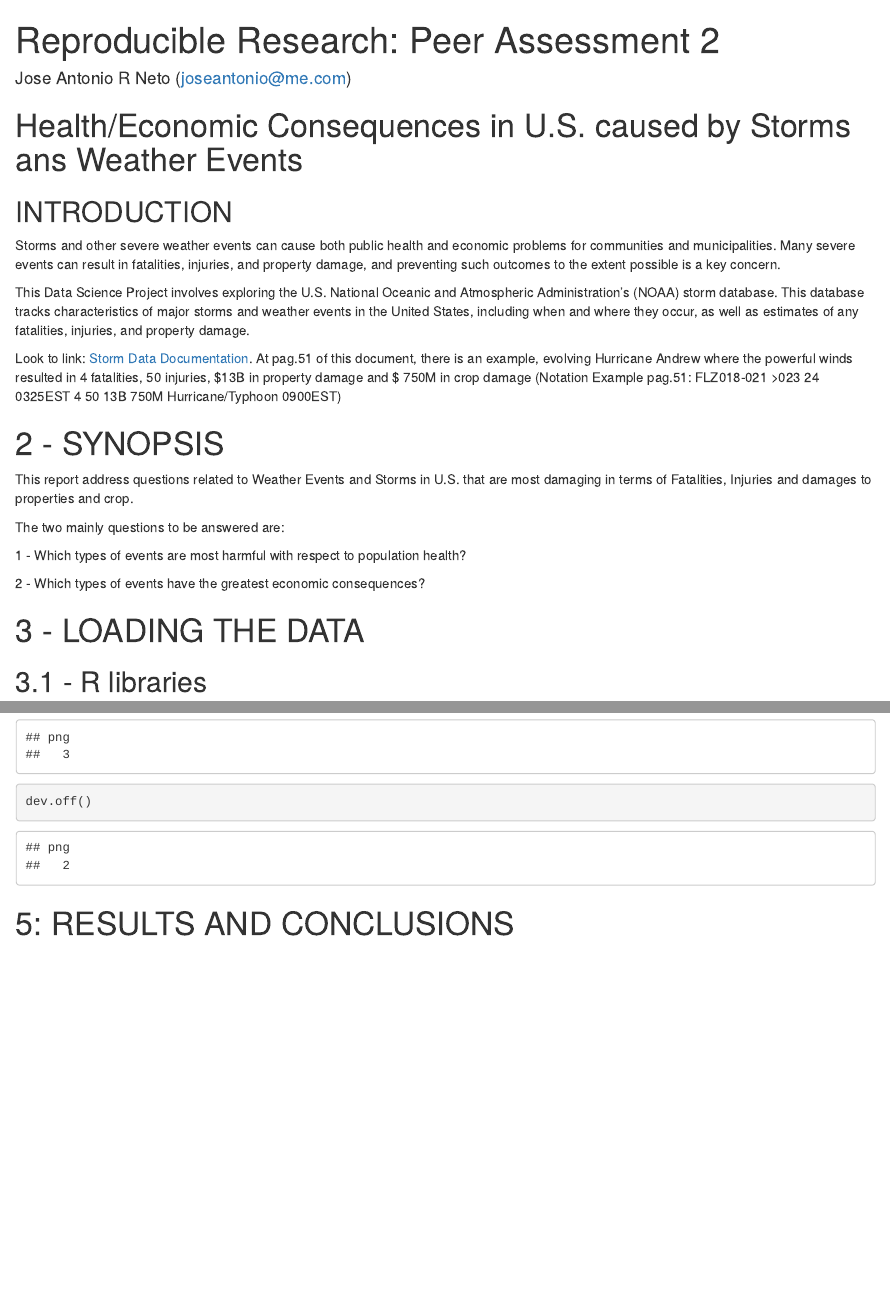
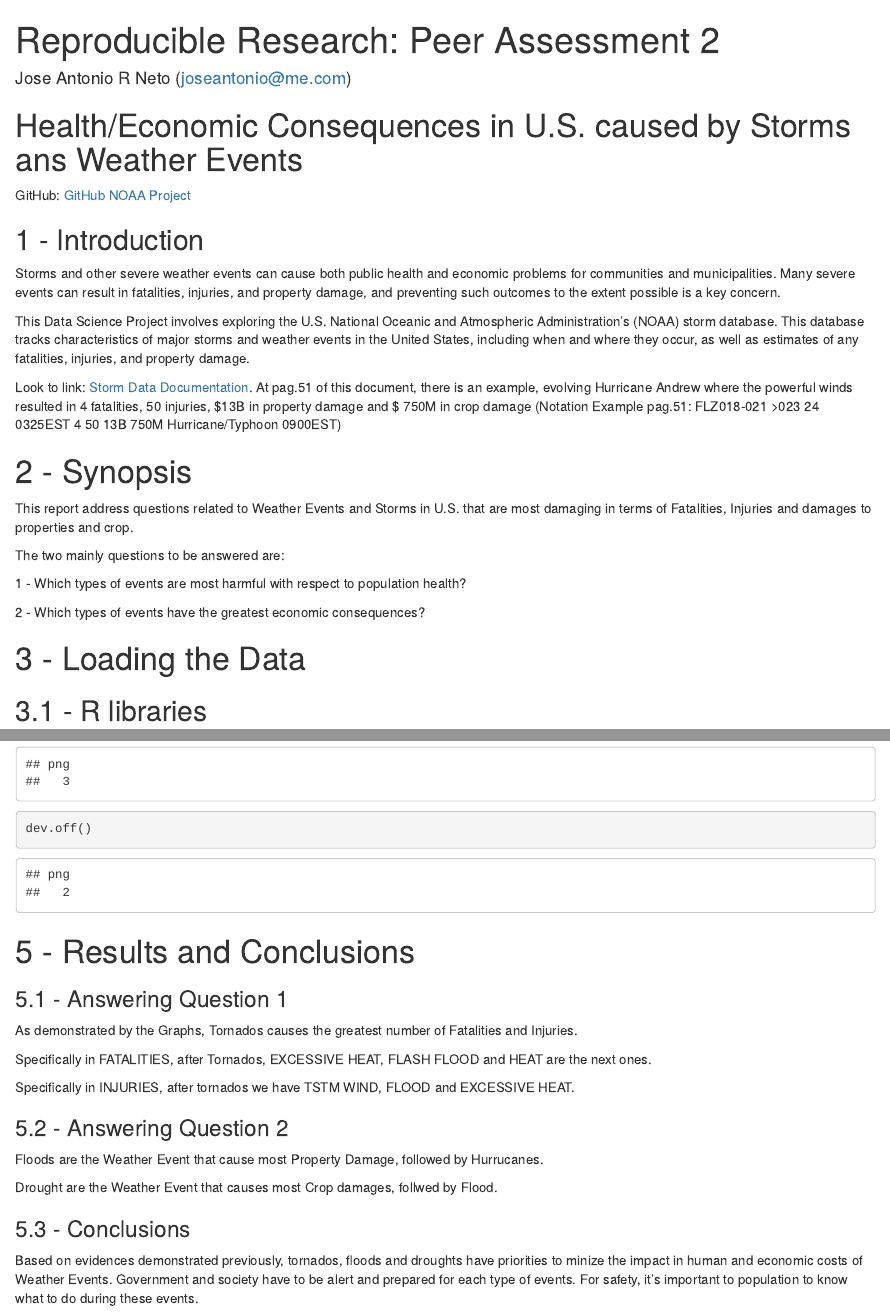
Before and after one commit to Barkia/RepData_PeerAssessment2, an R Markdown document (PA2_Storm.Rmd): the page in a window 1100 px wide, from its top, and a second part further down, joined at a grey line. Rendered offline with R 4.5, knitr and Pandoc, with nearby package versions; some code elsewhere in the file could not run offline.

Commit message:
Data 6 Update
Data 6 Update

````diff
--- a/PA2_Storm.Rmd
+++ b/PA2_Storm.Rmd
@@ -7,15 +7,16 @@ output:
 ---
 # Health/Economic Consequences in U.S. caused by Storms ans Weather Events
 
+GitHub: [GitHub NOAA Project ](https://github.com/joseantonio11/RepData_PeerAssessment2)
 
-## INTRODUCTION
+## 1 - Introduction
 Storms and other severe weather events can cause both public health and economic problems for communities and municipalities. Many severe events can result in fatalities, injuries, and property damage, and preventing such outcomes to the extent possible is a key concern.
 
 This Data Science Project involves exploring the U.S. National Oceanic and Atmospheric Administration's (NOAA) storm database. This database tracks characteristics of major storms and weather events in the United States, including when and where they occur, as well as estimates of any fatalities, injuries, and property damage.
 
 Look to link: [Storm Data Documentation](https://d396qusza40orc.cloudfront.net/repdata%2Fpeer2_doc%2Fpd01016005curr.pdf). At pag.51 of this document, there is an example, evolving Hurricane Andrew where the powerful winds resulted in 4 fatalities, 50 injuries, $13B in property damage and $ 750M in crop damage (Notation Example pag.51: FLZ018-021 >023 24 0325EST 4 50 13B 750M Hurricane/Typhoon 0900EST)
 
-# 2 - SYNOPSIS
+# 2 - Synopsis
 This report address questions related to Weather Events and Storms in U.S. that are most damaging in terms of Fatalities, Injuries and damages to properties and crop.
 
 The two mainly questions to be answered are:
@@ -24,7 +25,7 @@ The two mainly questions to be answered are:
 
 2 - Which types of events have the greatest economic consequences?
 
-# 3 - LOADING THE DATA
+# 3 - Loading the Data
 
 ## 3.1 - R libraries
 
@@ -212,4 +213,19 @@ dev.off()
 ```
 
 
-# 5: RESULTS AND CONCLUSIONS
+# 5 - Results and Conclusions
+
+### 5.1 - Answering Question 1
+As demonstrated by the Graphs, Tornados causes the greatest number of Fatalities and Injuries.
+
+Specifically in FATALITIES, after Tornados, EXCESSIVE HEAT, FLASH FLOOD and HEAT are the next ones.
+
+Specifically in INJURIES, after tornados we have TSTM WIND, FLOOD and EXCESSIVE HEAT.
+
+### 5.2 - Answering Question 2
+Floods are the Weather Event that cause most Property Damage, followed by Hurrucanes.
+
+Drought are the Weather Event that causes most Crop damages, follwed by Flood.
+
+### 5.3 - Conclusions
+Based on evidences demonstrated previously, tornados, floods and droughts have priorities to minize the impact in human and economic costs of Weather Events. Government and society have to be alert and prepared for each type of events. For safety, it's important to population to know what to do during these events.
````
Also changed, not shown: PA2_Storm.html, PA2_Storm.md, PA2_Storm.Rmd (12 more changed lines).
